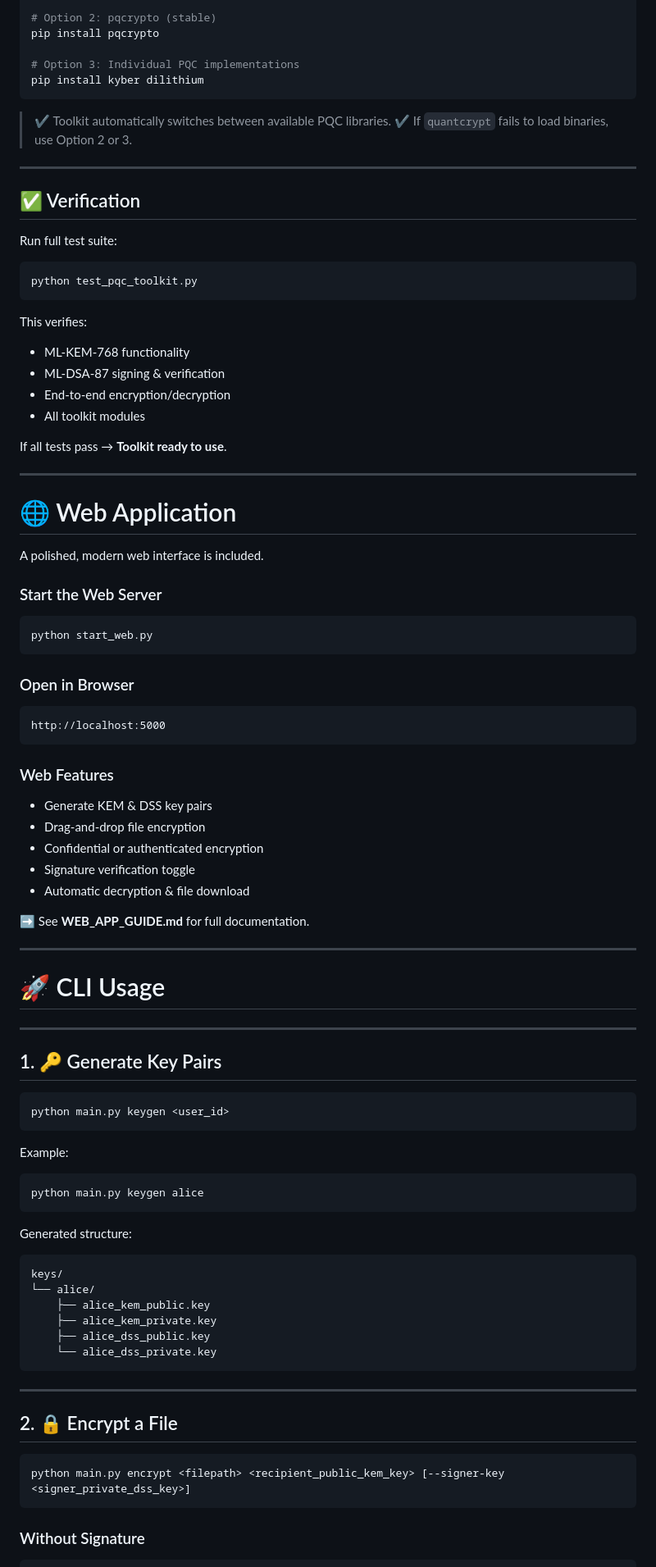
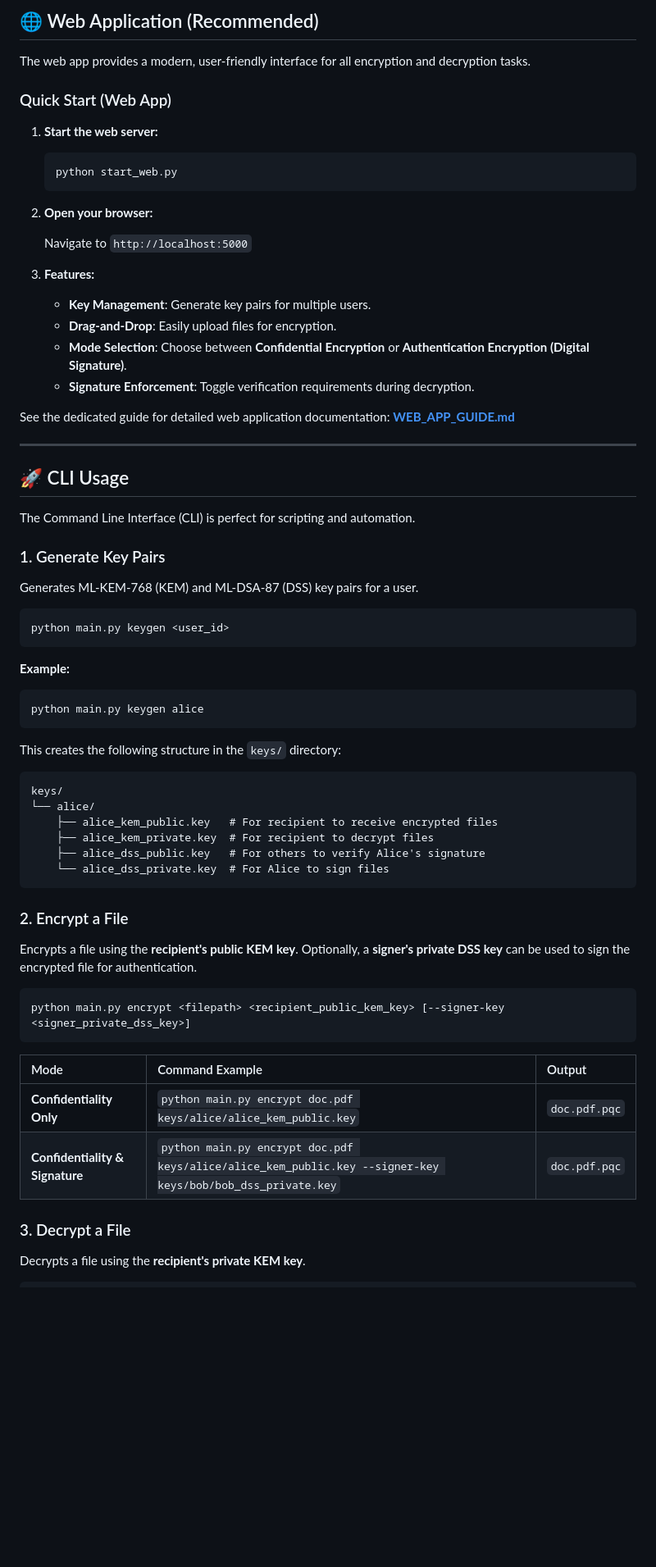
Before and after one commit to grchanduvardhan/Post-Quantum-Encryption-Toolkit, a Markdown page: README.md, the part around one of its changes. Shown at 82% size. Drawn GitHub-style; blank space fills up the shorter version.

````diff
--- a/README.md
+++ b/README.md
@@ -87,98 +76,75 @@ pip install quantcrypt
 
-# Option 2: pqcrypto (stable)
-pip install pqcrypto
+## 🌐 Web Application (Recommended)
 
-# Option 3: Individual PQC implementations
-pip install kyber dilithium
-```
+The web app provides a modern, user-friendly interface for all encryption and decryption tasks.
 
-> ✔️ Toolkit automatically switches between available PQC libraries.
-> ✔️ If `quantcrypt` fails to load binaries, use Option 2 or 3.
+### Quick Start (Web App)
 
----
+1.  **Start the web server:**
 
-## ✅ Verification
+    ```bash
+    python start_web.py
+    ```
 
-Run full test suite:
+2.  **Open your browser:**
 
-```bash
-python test_pqc_toolkit.py
-```
+    Navigate to `http://localhost:5000`
 
-This verifies:
+3.  **Features:**
 
-* ML-KEM-768 functionality
-* ML-DSA-87 signing & verification
-* End-to-end encryption/decryption
-* All toolkit modules
+      * **Key Management**: Generate key pairs for multiple users.
+      * **Drag-and-Drop**: Easily upload files for encryption.
+      * **Mode Selection**: Choose between **Confidential Encryption** or **Authentication Encryption (Digital Signature)**.
+      * **Signature Enforcement**: Toggle verification requirements during decryption.
 
-If all tests pass → **Toolkit ready to use**.
+See the dedicated guide for detailed web application documentation: **[WEB\_APP\_GUIDE.md](https://www.google.com/search?q=WEB_APP_GUIDE.md)**
 
----
+-----
 
-# 🌐 Web Application
+## 🚀 CLI Usage
 
-A polished, modern web interface is included.
+The Command Line Interface (CLI) is perfect for scripting and automation.
 
-### Start the Web Server
+### 1\. Generate Key Pairs
 
-```bash
-python start_web.py
-```
-
-### Open in Browser
-
-```
-http://localhost:5000
-```
-
-### Web Features
-
-* Generate KEM & DSS key pairs
-* Drag-and-drop file encryption
-* Confidential or authenticated encryption
-* Signature verification toggle
-* Automatic decryption & file download
-
-➡️ See **WEB_APP_GUIDE.md** for full documentation.
-
----
-
-# 🚀 CLI Usage
-
----
-
-## 1. 🔑 Generate Key Pairs
+Generates ML-KEM-768 (KEM) and ML-DSA-87 (DSS) key pairs for a user.
 
 ```bash
 python main.py keygen <user_id>
 ```
 
-Example:
+**Example:**
 
 ```bash
 python main.py keygen alice
 ```
 
-Generated structure:
+This creates the following structure in the `keys/` directory:
 
 ```
 keys/
 └── alice/
-    ├── alice_kem_public.key
-    ├── alice_kem_private.key
-    ├── alice_dss_public.key
-    └── alice_dss_private.key
+    ├── alice_kem_public.key   # For recipient to receive encrypted files
+    ├── alice_kem_private.key  # For recipient to decrypt files
+    ├── alice_dss_public.key   # For others to verify Alice's signature
+    └── alice_dss_private.key  # For Alice to sign files
 ```
 
----
+### 2\. Encrypt a File
 
-## 2. 🔒 Encrypt a File
+Encrypts a file using the **recipient's public KEM key**. Optionally, a **signer's private DSS key** can be used to sign the encrypted file for authentication.
 
 ```bash
 python main.py encrypt <filepath> <recipient_public_kem_key> [--signer-key <signer_private_dss_key>]
 ```
 
-### Without Signature
+| Mode | Command Example | Output |
+| :--- | :--- | :--- |
+| **Confidentiality Only** | `python main.py encrypt doc.pdf keys/alice/alice_kem_public.key` | `doc.pdf.pqc` |
+| **Confidentiality & Signature** | `python main.py encrypt doc.pdf keys/alice/alice_kem_public.key --signer-key keys/bob/bob_dss_private.key` | `doc.pdf.pqc` |
+
+### 3\. Decrypt a File
+
+Decrypts a file using the **recipient's private KEM key**.
 
 ```bash
````
Also changed, not shown: other parts of README.md (+77 -190 lines).
